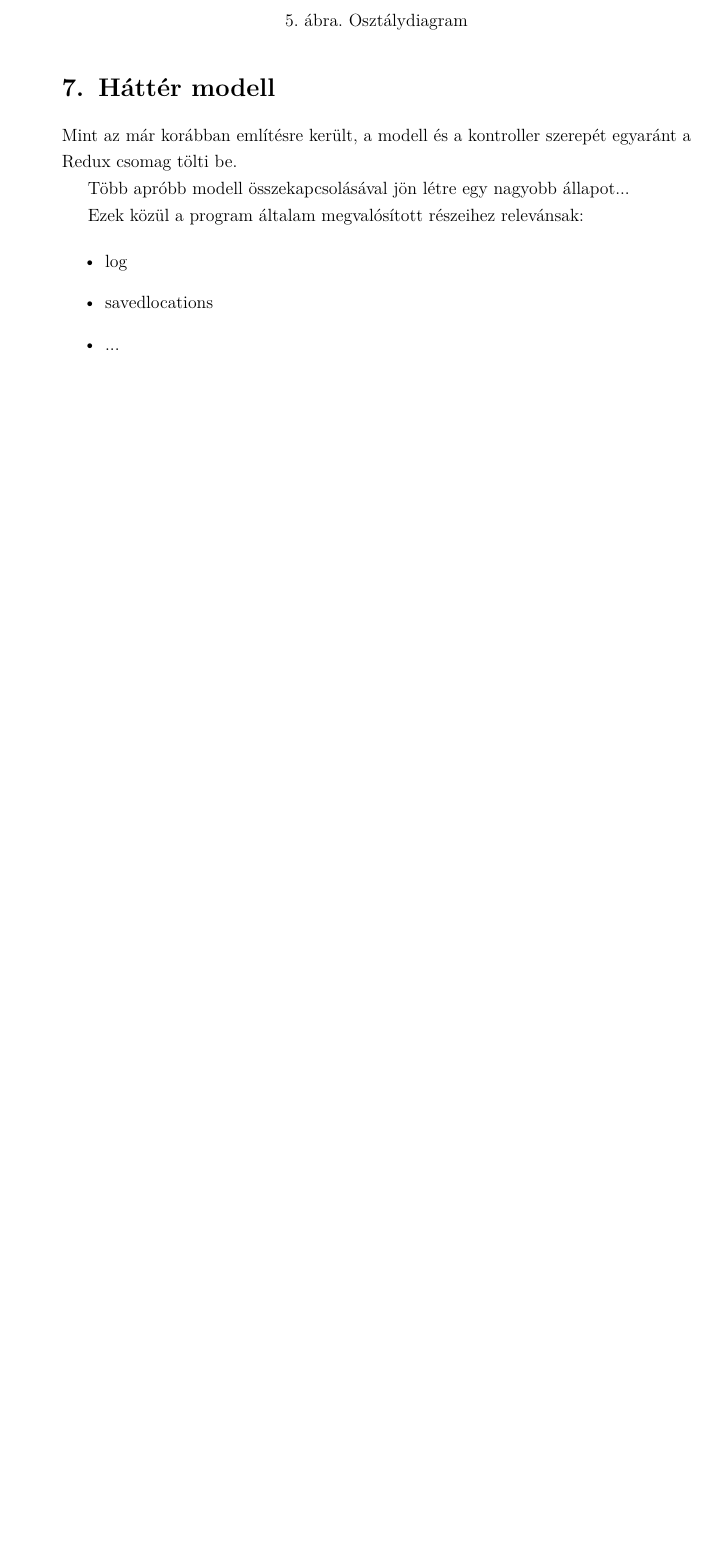
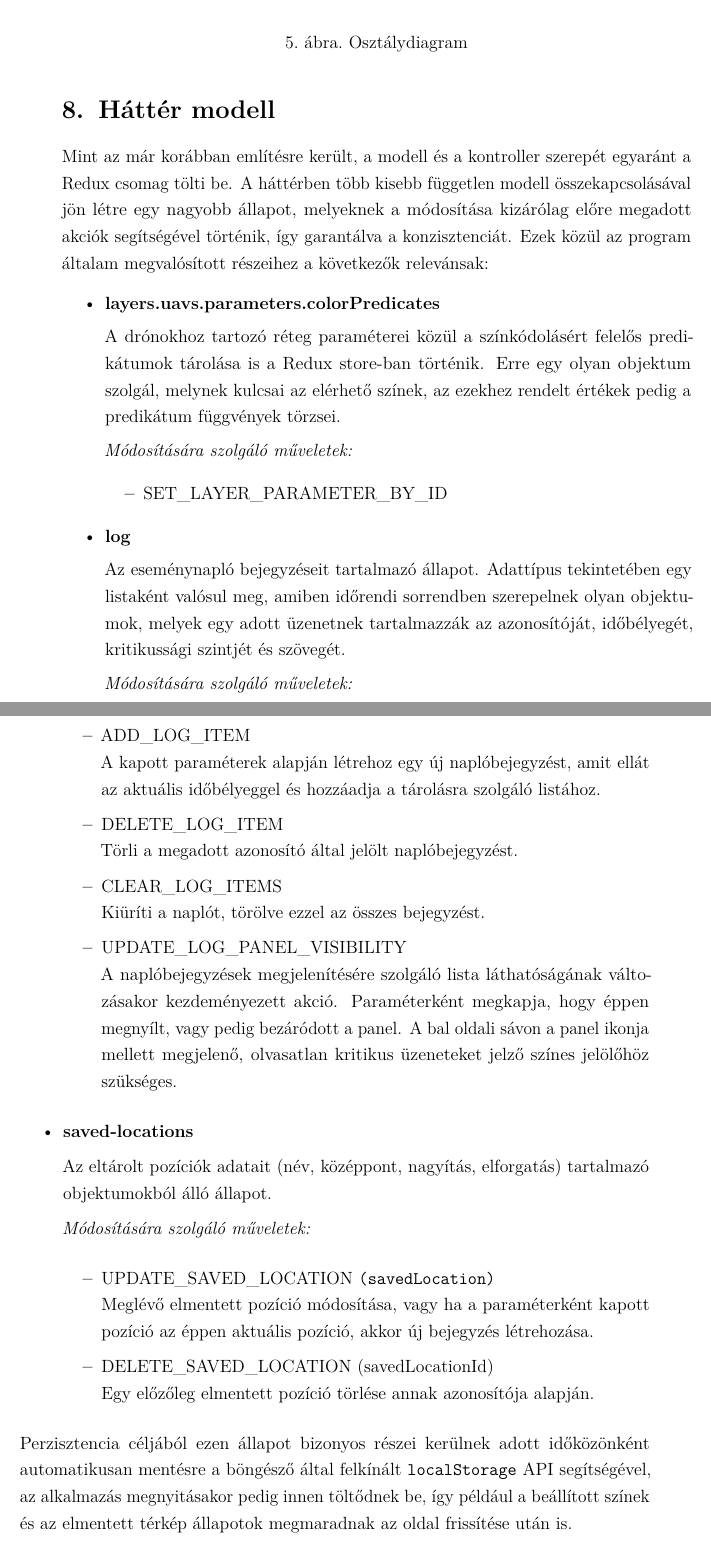
Before and after one commit to Isti115/bsc-szakdolgozat, a LaTeX document (source/main.tex, which reads source/look-ahead.tex, source/model.tex): part of page 17 of 17 before the commit and two parts of pages 17 and 18 of 19 after it, the two joined at a grey line, cut so that both start at the same text, the shorter picture padded with empty space. Compiled offline with pdfLaTeX.

Commit message:
Added model and look-ahead

```diff
--- /dev/null
+++ b/source/look-ahead.tex
@@ -0,0 +1 @@
+\section{Kitekintés}
--- a/source/model.tex
+++ b/source/model.tex
@@ -1,16 +1,76 @@
 \section{Háttér modell}
 
 Mint az már korábban említésre került, a modell és a kontroller szerepét
-egyaránt a Redux csomag tölti be.
-
-Több apróbb modell összekapcsolásával jön létre egy nagyobb állapot...
-
-Ezek közül a program általam megvalósított részeihez relevánsak:
+egyaránt a Redux csomag tölti be. A háttérben több kisebb független modell
+összekapcsolásával jön létre egy nagyobb állapot, melyeknek a módosítása
+kizárólag előre megadott akciók segítségével történik, így garantálva a
+konzisztenciát. Ezek közül az program általam megvalósított részeihez a
+következők relevánsak:
 
 \begin{itemize}
 
-  \item log
-  \item savedlocations
-  \item ...
+  \item \textbf{layers.uavs.parameters.colorPredicates}
+
+    A drónokhoz tartozó réteg paraméterei közül a színkódolásért felelős
+    predikátumok tárolása is a Redux store-ban történik. Erre egy olyan objektum
+    szolgál, melynek kulcsai az elérhető színek, az ezekhez rendelt értékek
+    pedig a predikátum függvények törzsei.
+
+    \textit{Módosítására szolgáló műveletek:}
+
+    \begin{itemize}
+      \item SET\_LAYER\_PARAMETER\_BY\_ID
+    \end{itemize}
+
+  \item \textbf{log}
+
+    Az eseménynapló bejegyzéseit tartalmazó állapot. Adattípus tekintetében egy
+    listaként valósul meg, amiben időrendi sorrendben szerepelnek olyan
+    objektumok, melyek egy adott üzenetnek tartalmazzák az azonosítóját,
+    időbélyegét, kritikussági szintjét és szövegét.
+
+    \textit{Módosítására szolgáló műveletek:}
+
+    \begin{itemize}
+      \item ADD\_LOG\_ITEM \\
+        A kapott paraméterek alapján létrehoz egy új naplóbejegyzést, amit ellát
+        az aktuális időbélyeggel és hozzáadja a tárolásra szolgáló listához.
+
+      \item DELETE\_LOG\_ITEM \\
+        Törli a megadott azonosító által jelölt naplóbejegyzést.
+
+      \item CLEAR\_LOG\_ITEMS \\
+        Kiüríti a naplót, törölve ezzel az összes bejegyzést.
+
+      \item UPDATE\_LOG\_PANEL\_VISIBILITY \\
+        A naplóbejegyzések megjelenítésére szolgáló lista láthatóságának
+        változásakor kezdeményezett akció. Paraméterként megkapja, hogy éppen
+        megnyílt, vagy pedig bezáródott a panel.
+        A bal oldali sávon a panel ikonja mellett megjelenő, olvasatlan kritikus
+        üzeneteket jelző színes jelölőhöz szükséges.
+
+    \end{itemize}
+
+  \item \textbf{saved-locations}
+
+    Az eltárolt pozíciók adatait (név, középpont, nagyítás, elforgatás)
+    tartalmazó objektumokból álló állapot.
+
+    \textit{Módosítására szolgáló műveletek:}
+
+    \begin{itemize}
+      \item UPDATE\_SAVED\_LOCATION \verb|(savedLocation)| \\
+        Meglévő elmentett pozíció módosítása, vagy ha a paraméterként kapott
+        pozíció az éppen aktuális pozíció, akkor új bejegyzés létrehozása.
+
+      \item DELETE\_SAVED\_LOCATION (savedLocationId) \\
+        Egy előzőleg elmentett pozíció törlése annak azonosítója alapján.
+    \end{itemize}
 
 \end{itemize}
+
+\noindent Perzisztencia céljából ezen állapot bizonyos részei kerülnek adott időközönként
+automatikusan mentésre a böngésző által felkínált \verb|localStorage| API
+segítségével, az alkalmazás megnyitásakor pedig innen töltődnek be, így például
+a beállított színek és az elmentett térkép állapotok megmaradnak az oldal
+frissítése után is.
```
Also changed, not shown: source/main.tex (+4 -4 lines), source/requirements.tex (added, +11 -0 lines), source/software-architecture.tex (+18 -13 lines), source/summary.tex (+1 -0 lines), source/testing.tex (added, +3 -0 lines), source/user-documentation.tex (+4 -1 lines), source/look-ahead.tex (21 more changed lines).
